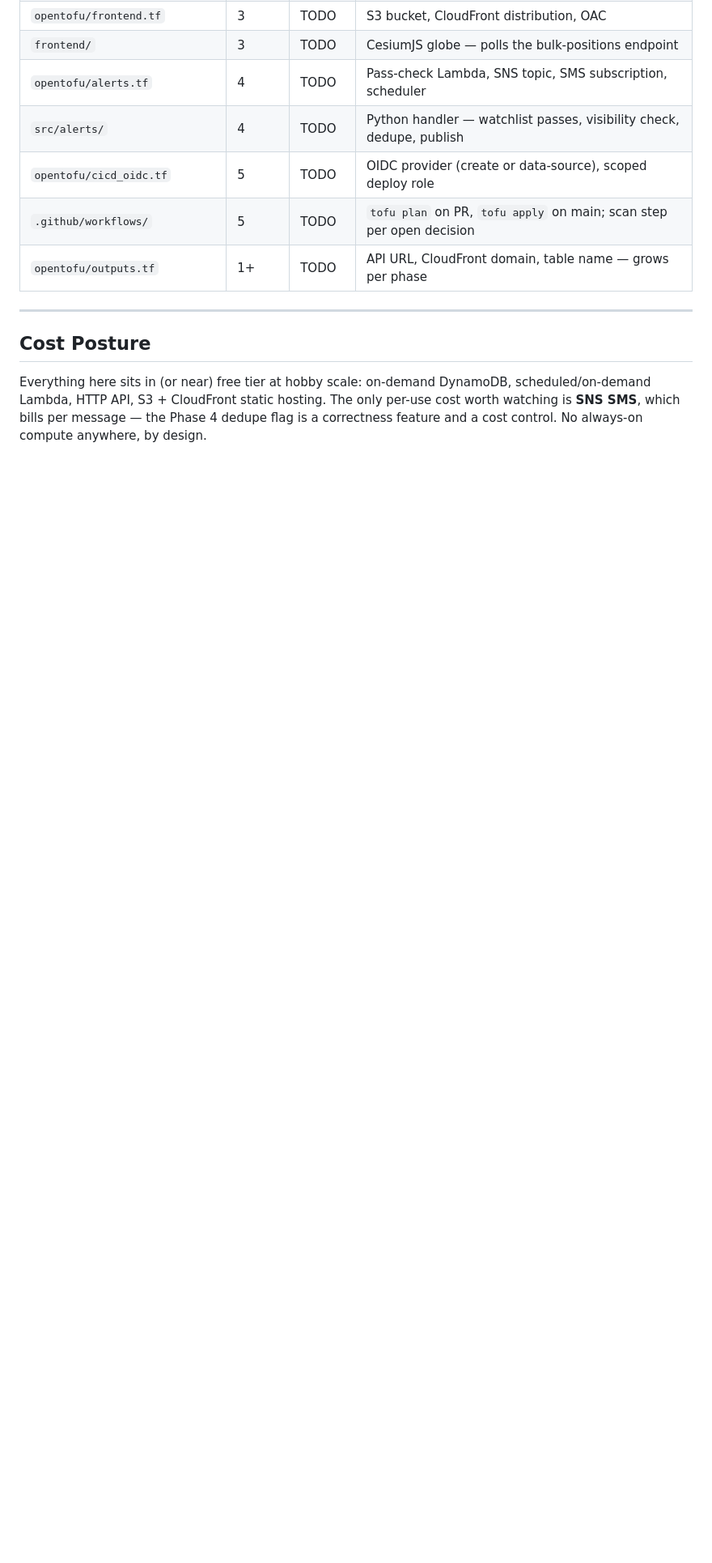
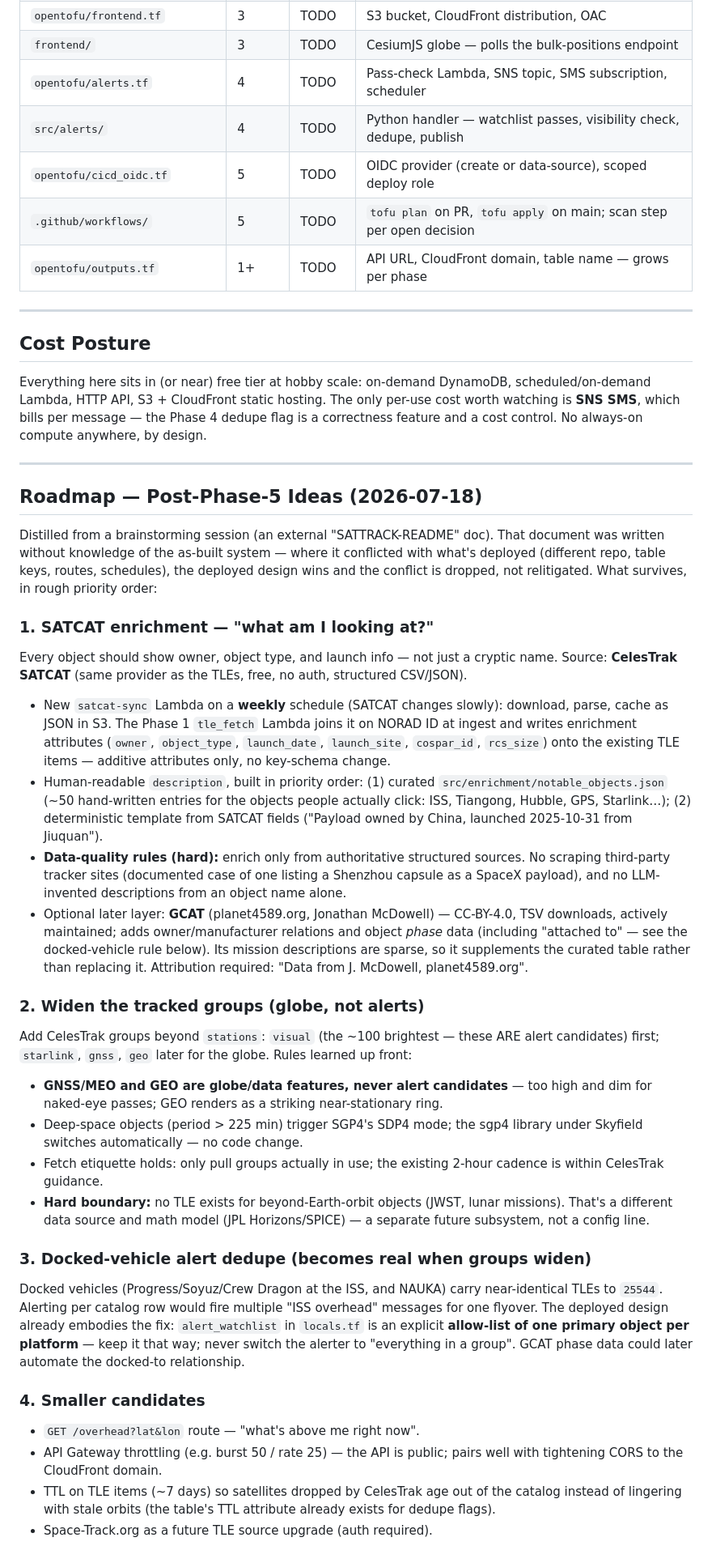
Before and after one commit to MacGotHub/satellite-tracker, a Markdown page: DESIGN.md, the part around the change. Shown at 81% size. GitHub-like rendering; blank space fills up the shorter version.

Commit message:
Docs: add post-Phase-5 roadmap distilled from brainstorm doc
SATCAT enrichment, wider satellite groups, docked-vehicle alert dedupe,
and smaller API hardening ideas — rewritten against the as-built system;
conflicts with deployed reality dropped rather than adopted.

Co-Authored-By: Claude Fable 5 <noreply@anthropic.com>

```diff
--- a/DESIGN.md
+++ b/DESIGN.md
@@ -365,3 +365,78 @@ DynamoDB, scheduled/on-demand Lambda, HTTP API, S3 + CloudFront static
 hosting. The only per-use cost worth watching is **SNS SMS**, which bills per
 message — the Phase 4 dedupe flag is a correctness feature and a cost
 control. No always-on compute anywhere, by design.
+
+---
+
+## Roadmap — Post-Phase-5 Ideas (2026-07-18)
+
+Distilled from a brainstorming session (an external "SATTRACK-README"
+doc). That document was written without knowledge of the as-built system —
+where it conflicted with what's deployed (different repo, table keys,
+routes, schedules), the deployed design wins and the conflict is dropped,
+not relitigated. What survives, in rough priority order:
+
+### 1. SATCAT enrichment — "what am I looking at?"
+
+Every object should show owner, object type, and launch info — not just a
+cryptic name. Source: **CelesTrak SATCAT** (same provider as the TLEs,
+free, no auth, structured CSV/JSON).
+
+- New `satcat-sync` Lambda on a **weekly** schedule (SATCAT changes
+  slowly): download, parse, cache as JSON in S3. The Phase 1 `tle_fetch`
+  Lambda joins it on NORAD ID at ingest and writes enrichment attributes
+  (`owner`, `object_type`, `launch_date`, `launch_site`, `cospar_id`,
+  `rcs_size`) onto the existing TLE items — additive attributes only, no
+  key-schema change.
+- Human-readable `description`, built in priority order: (1) curated
+  `src/enrichment/notable_objects.json` (~50 hand-written entries for the
+  objects people actually click: ISS, Tiangong, Hubble, GPS, Starlink…);
+  (2) deterministic template from SATCAT fields ("Payload owned by China,
+  launched 2025-10-31 from Jiuquan").
+- **Data-quality rules (hard):** enrich only from authoritative structured
+  sources. No scraping third-party tracker sites (documented case of one
+  listing a Shenzhou capsule as a SpaceX payload), and no LLM-invented
+  descriptions from an object name alone.
+- Optional later layer: **GCAT** (planet4589.org, Jonathan McDowell) —
+  CC-BY-4.0, TSV downloads, actively maintained; adds owner/manufacturer
+  relations and object *phase* data (including "attached to" — see the
+  docked-vehicle rule below). Its mission descriptions are sparse, so it
+  supplements the curated table rather than replacing it. Attribution
+  required: "Data from J. McDowell, planet4589.org".
+
+### 2. Widen the tracked groups (globe, not alerts)
+
+Add CelesTrak groups beyond `stations`: `visual` (the ~100 brightest —
+these ARE alert candidates) first; `starlink`, `gnss`, `geo` later for the
+globe. Rules learned up front:
+
+- **GNSS/MEO and GEO are globe/data features, never alert candidates** —
+  too high and dim for naked-eye passes; GEO renders as a striking
+  near-stationary ring.
+- Deep-space objects (period > 225 min) trigger SGP4's SDP4 mode; the sgp4
+  library under Skyfield switches automatically — no code change.
+- Fetch etiquette holds: only pull groups actually in use; the existing
+  2-hour cadence is within CelesTrak guidance.
+- **Hard boundary:** no TLE exists for beyond-Earth-orbit objects (JWST,
+  lunar missions). That's a different data source and math model (JPL
+  Horizons/SPICE) — a separate future subsystem, not a config line.
+
+### 3. Docked-vehicle alert dedupe (becomes real when groups widen)
+
+Docked vehicles (Progress/Soyuz/Crew Dragon at the ISS, and NAUKA) carry
+near-identical TLEs to `25544`. Alerting per catalog row would fire
+multiple "ISS overhead" messages for one flyover. The deployed design
+already embodies the fix: `alert_watchlist` in `locals.tf` is an explicit
+**allow-list of one primary object per platform** — keep it that way; never
+switch the alerter to "everything in a group". GCAT phase data could later
+automate the docked-to relationship.
+
+### 4. Smaller candidates
+
+- `GET /overhead?lat&lon` route — "what's above me right now".
+- API Gateway throttling (e.g. burst 50 / rate 25) — the API is public;
+  pairs well with tightening CORS to the CloudFront domain.
+- TTL on TLE items (~7 days) so satellites dropped by CelesTrak age out of
+  the catalog instead of lingering with stale orbits (the table's TTL
+  attribute already exists for dedupe flags).
+- Space-Track.org as a future TLE source upgrade (auth required).
```
